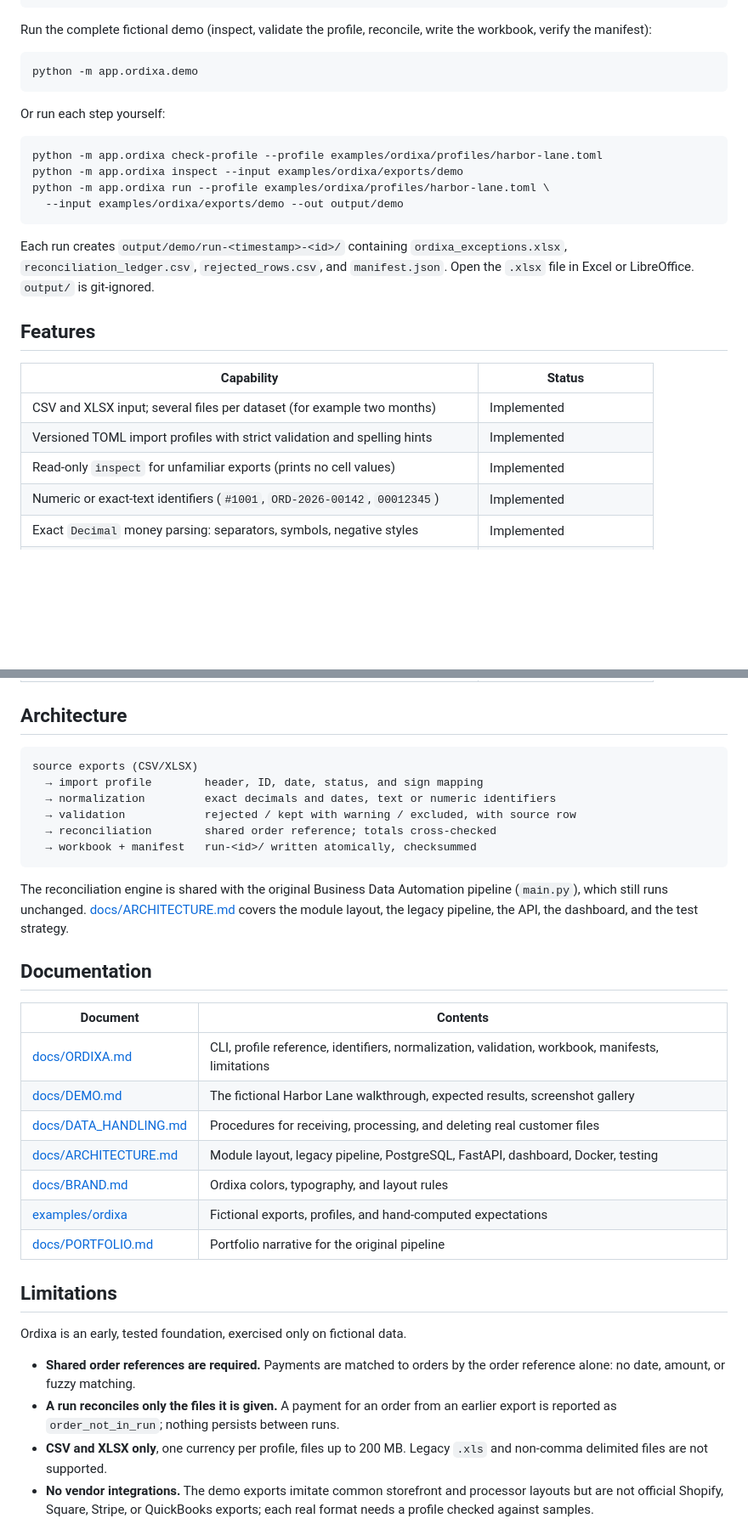
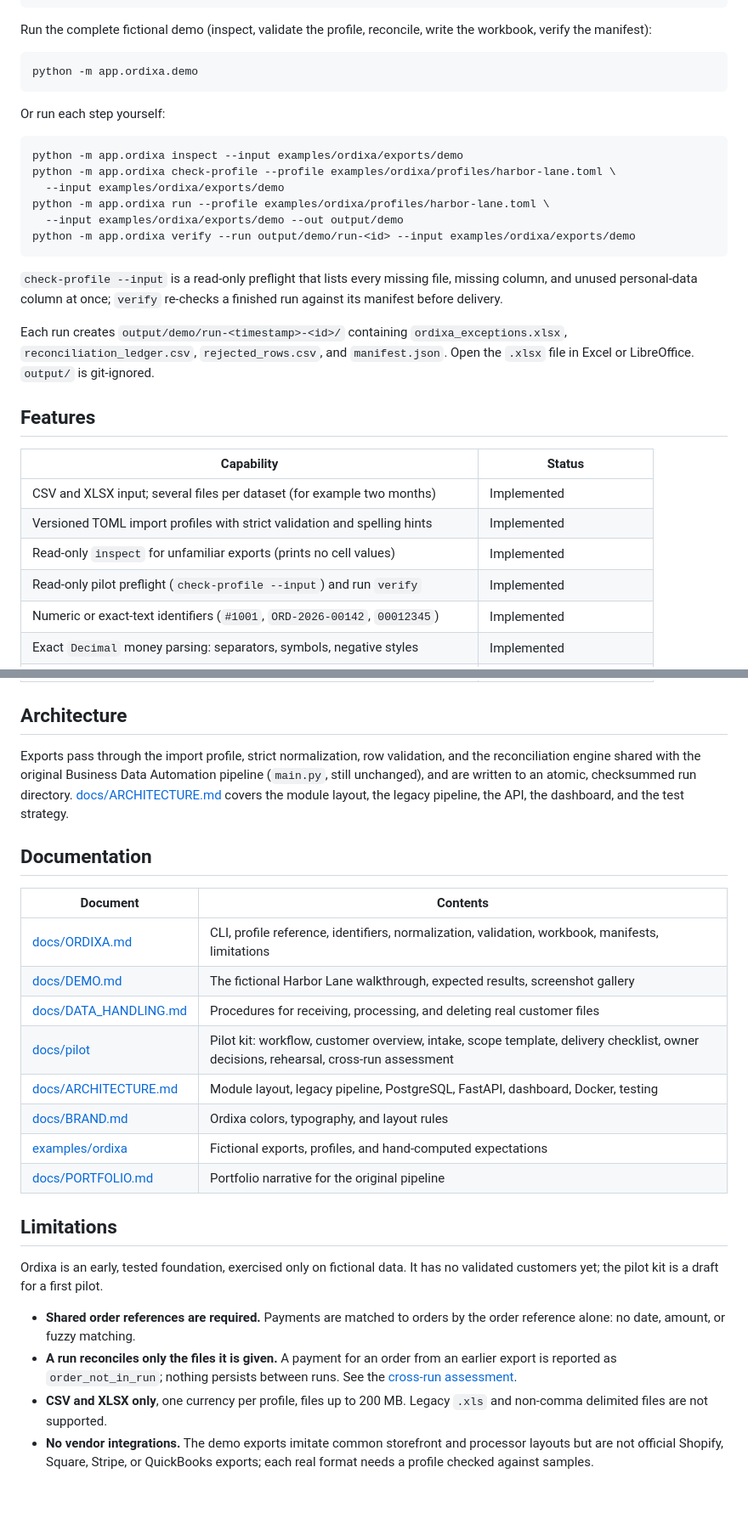
Before and after one commit to quangshuynh/business-data-automation, a Markdown page: README.md, 2 parts joined by grey strips. Shown at 85% size. Drawn GitHub-style; blank space fills up the shorter version.

Commit message:
docs: surface the pilot kit, preflight, and verify in the README
Show inspect, check-profile --input, run, and verify in the quick
start, list the preflight and verify commands in the feature table,
link the pilot kit and the cross-run assessment, state that there are
no validated customers yet, and shorten the README architecture section
in favour of docs/ARCHITECTURE.md. ARCHITECTURE.md and ORDIXA.md
describe the new module, tests, history, and the evidence-gated
roadmap item.

````diff
--- a/README.md
+++ b/README.md
@@ -87,11 +87,17 @@ python -m app.ordixa.demo
 Or run each step yourself:
 
 ```bash
-python -m app.ordixa check-profile --profile examples/ordixa/profiles/harbor-lane.toml
 python -m app.ordixa inspect --input examples/ordixa/exports/demo
+python -m app.ordixa check-profile --profile examples/ordixa/profiles/harbor-lane.toml \
+  --input examples/ordixa/exports/demo
 python -m app.ordixa run --profile examples/ordixa/profiles/harbor-lane.toml \
   --input examples/ordixa/exports/demo --out output/demo
+python -m app.ordixa verify --run output/demo/run-<id> --input examples/ordixa/exports/demo
 ```
+
+`check-profile --input` is a read-only preflight that lists every missing
+file, missing column, and unused personal-data column at once; `verify`
+re-checks a finished run against its manifest before delivery.
 
 Each run creates `output/demo/run-<timestamp>-<id>/` containing
 `ordixa_exceptions.xlsx`, `reconciliation_ledger.csv`, `rejected_rows.csv`,
@@ -105,6 +111,7 @@ is git-ignored.
 | CSV and XLSX input; several files per dataset (for example two months) | Implemented |
 | Versioned TOML import profiles with strict validation and spelling hints | Implemented |
 | Read-only `inspect` for unfamiliar exports (prints no cell values) | Implemented |
+| Read-only pilot preflight (`check-profile --input`) and run `verify` | Implemented |
 | Numeric or exact-text identifiers (`#1001`, `ORD-2026-00142`, `00012345`) | Implemented |
 | Exact `Decimal` money parsing: separators, symbols, negative styles | Implemented |
 | Duplicate, conflicting-duplicate, and identifier-collision safeguards | Implemented |
@@ -119,19 +126,12 @@ is git-ignored.
 
 ## Architecture
 
-```text
-source exports (CSV/XLSX)
-  → import profile        header, ID, date, status, and sign mapping
-  → normalization         exact decimals and dates, text or numeric identifiers
-  → validation            rejected / kept with warning / excluded, with source row
-  → reconciliation        shared order reference; totals cross-checked
-  → workbook + manifest   run-<id>/ written atomically, checksummed
-```
-
-The reconciliation engine is shared with the original Business Data
-Automation pipeline (`main.py`), which still runs unchanged.
-[docs/ARCHITECTURE.md](docs/ARCHITECTURE.md) covers the module layout, the
-legacy pipeline, the API, the dashboard, and the test strategy.
+Exports pass through the import profile, strict normalization, row
+validation, and the reconciliation engine shared with the original Business
+Data Automation pipeline (`main.py`, still unchanged), and are written to an
+atomic, checksummed run directory. [docs/ARCHITECTURE.md](docs/ARCHITECTURE.md)
+covers the module layout, the legacy pipeline, the API, the dashboard, and
+the test strategy.
 
 ## Documentation
 
@@ -140,6 +140,7 @@ legacy pipeline, the API, the dashboard, and the test strategy.
 | [docs/ORDIXA.md](docs/ORDIXA.md) | CLI, profile reference, identifiers, normalization, validation, workbook, manifests, limitations |
 | [docs/DEMO.md](docs/DEMO.md) | The fictional Harbor Lane walkthrough, expected results, screenshot gallery |
 | [docs/DATA_HANDLING.md](docs/DATA_HANDLING.md) | Procedures for receiving, processing, and deleting real customer files |
+| [docs/pilot](docs/pilot/README.md) | Pilot kit: workflow, customer overview, intake, scope template, delivery checklist, owner decisions, rehearsal, cross-run assessment |
 | [docs/ARCHITECTURE.md](docs/ARCHITECTURE.md) | Module layout, legacy pipeline, PostgreSQL, FastAPI, dashboard, Docker, testing |
 | [docs/BRAND.md](docs/BRAND.md) | Ordixa colors, typography, and layout rules |
 | [examples/ordixa](examples/ordixa/README.md) | Fictional exports, profiles, and hand-computed expectations |
@@ -147,13 +148,14 @@ legacy pipeline, the API, the dashboard, and the test strategy.
 
 ## Limitations
 
-Ordixa is an early, tested foundation, exercised only on fictional data.
+Ordixa is an early, tested foundation, exercised only on fictional data. It
+has no validated customers yet; the pilot kit is a draft for a first pilot.
 
 - **Shared order references are required.** Payments are matched to orders by
   the order reference alone: no date, amount, or fuzzy matching.
 - **A run reconciles only the files it is given.** A payment for an order from
   an earlier export is reported as `order_not_in_run`; nothing persists
-  between runs.
+  between runs. See the [cross-run assessment](docs/pilot/CROSS_RUN_ASSESSMENT.md).
 - **CSV and XLSX only**, one currency per profile, files up to 200 MB.
   Legacy `.xls` and non-comma delimited files are not supported.
 - **No vendor integrations.** The demo exports imitate common storefront and
````
Also changed, not shown: docs/ARCHITECTURE.md (+7 -2 lines), docs/ORDIXA.md (+4 -1 lines).
